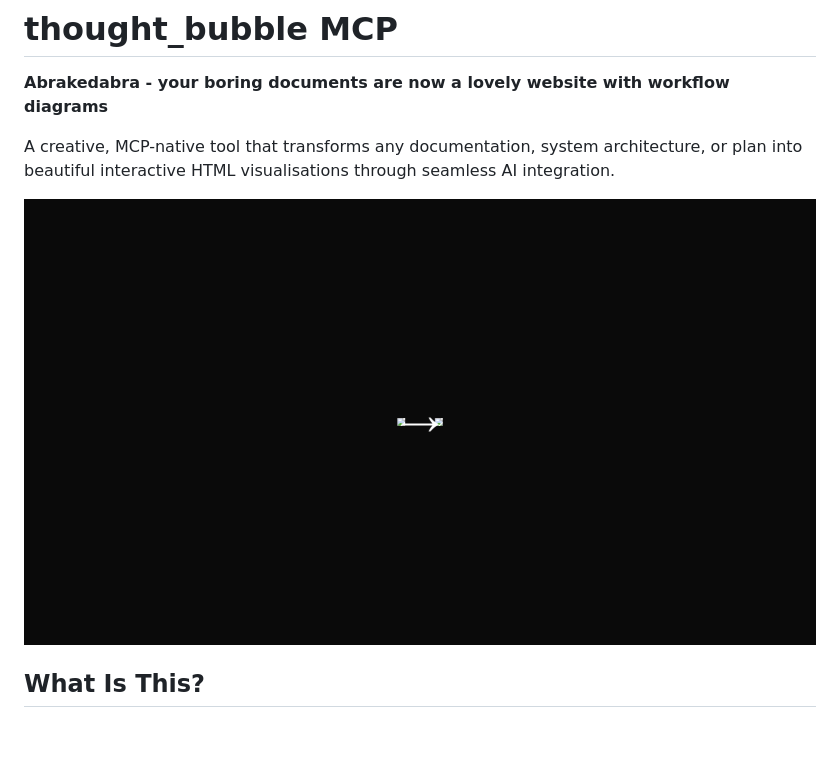
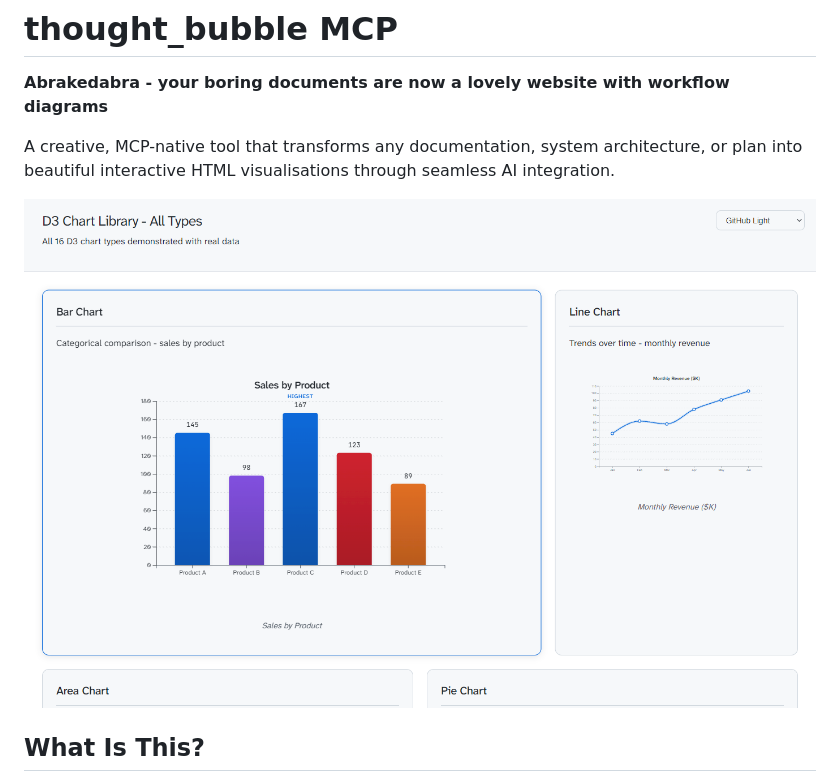
Before and after one commit to earlyprototype/thought_bubble, a Markdown page: README.md, the part around the change. Drawn GitHub-style; pictures changed too: hero_chart_library.png (added); blank space fills up the shorter version.

Commit message:
docs: Use chart library as hero image
Made-with: Cursor

```diff
--- a/README.md
+++ b/README.md
@@ -7,7 +7,7 @@
 A creative, MCP-native tool that transforms any documentation, system architecture, or plan into beautiful interactive HTML visualisations through seamless AI integration.
 
 <p align="center">
-<img src="hero_before_after.png" alt="Transform plain documentation into beautiful interactive visualizations" width="100%">
+<img src="hero_chart_library.png" alt="16 D3 chart types with annotations, emphasis effects, and live theme switching" width="100%">
 </p>
 
 ## What Is This?
```
